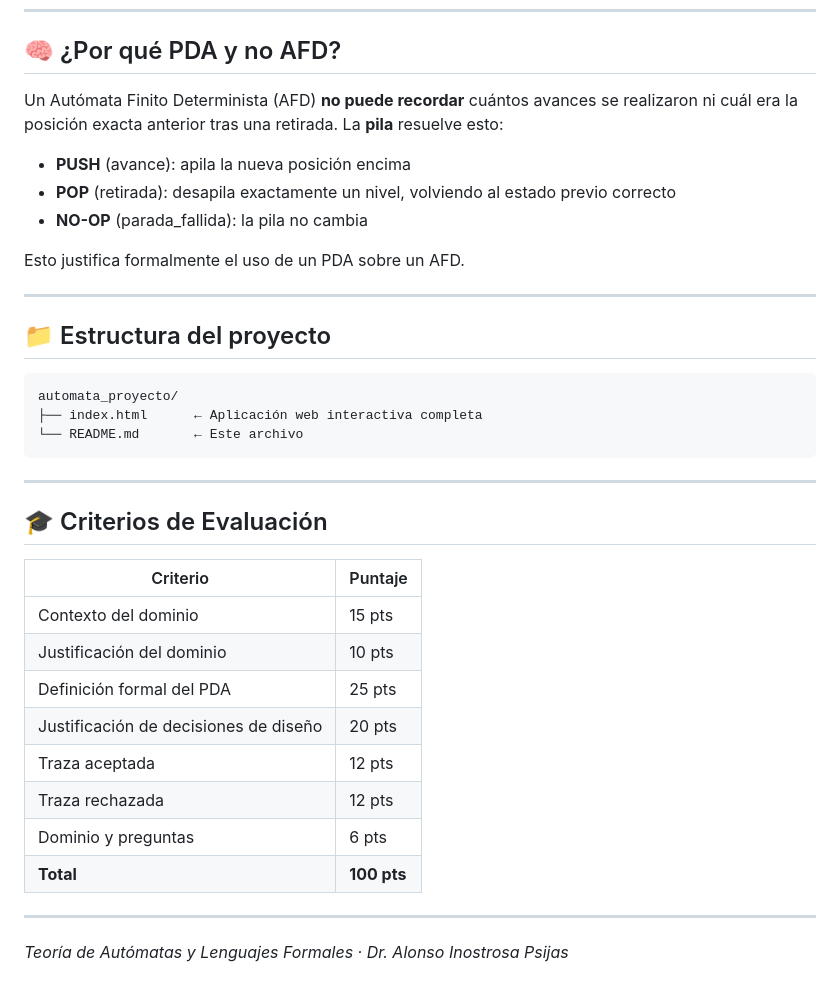
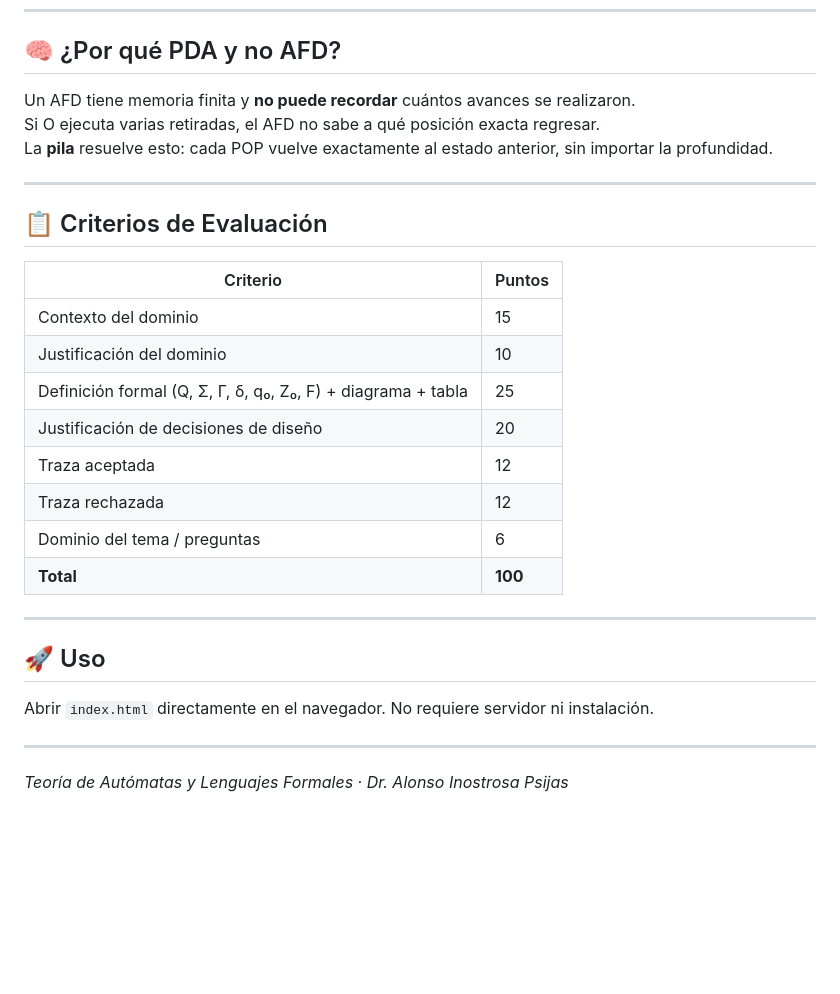
Before and after one commit to Benjamin2150/automata_proyecto, a Markdown page: README.md, the part around one of its changes. Drawn GitHub-style; blank space fills up the shorter version.

````diff
--- a/README.md
+++ b/README.md
@@ -135,38 +118,30 @@ F  = { q_v }                 — aceptación por estado final
 
 ## 🧠 ¿Por qué PDA y no AFD?
 
-Un Autómata Finito Determinista (AFD) **no puede recordar** cuántos avances se realizaron ni cuál era la posición exacta anterior tras una retirada. La **pila** resuelve esto:
-
-- **PUSH** (avance): apila la nueva posición encima
-- **POP** (retirada): desapila exactamente un nivel, volviendo al estado previo correcto
-- **NO-OP** (parada_fallida): la pila no cambia
-
-Esto justifica formalmente el uso de un PDA sobre un AFD.
+Un AFD tiene memoria finita y **no puede recordar** cuántos avances se realizaron.
+Si O ejecuta varias retiradas, el AFD no sabe a qué posición exacta regresar.
+La **pila** resuelve esto: cada POP vuelve exactamente al estado anterior, sin importar la profundidad.
 
 ---
 
-## 📁 Estructura del proyecto
+## 📋 Criterios de Evaluación
 
-```
-automata_proyecto/
-├── index.html      ← Aplicación web interactiva completa
-└── README.md       ← Este archivo
-```
+| Criterio | Puntos |
+|---|---|
+| Contexto del dominio | 15 |
+| Justificación del dominio | 10 |
+| Definición formal (Q, Σ, Γ, δ, q₀, Z₀, F) + diagrama + tabla | 25 |
+| Justificación de decisiones de diseño | 20 |
+| Traza aceptada | 12 |
+| Traza rechazada | 12 |
+| Dominio del tema / preguntas | 6 |
+| **Total** | **100** |
 
 ---
 
-## 🎓 Criterios de Evaluación
+## 🚀 Uso
 
-| Criterio | Puntaje |
-|----------|---------|
-| Contexto del dominio | 15 pts |
-| Justificación del dominio | 10 pts |
-| Definición formal del PDA | 25 pts |
-| Justificación de decisiones de diseño | 20 pts |
-| Traza aceptada | 12 pts |
-| Traza rechazada | 12 pts |
-| Dominio y preguntas | 6 pts |
-| **Total** | **100 pts** |
+Abrir `index.html` directamente en el navegador. No requiere servidor ni instalación.
 
 ---
 
````
Also changed, not shown: other parts of README.md (+75 -92 lines).
